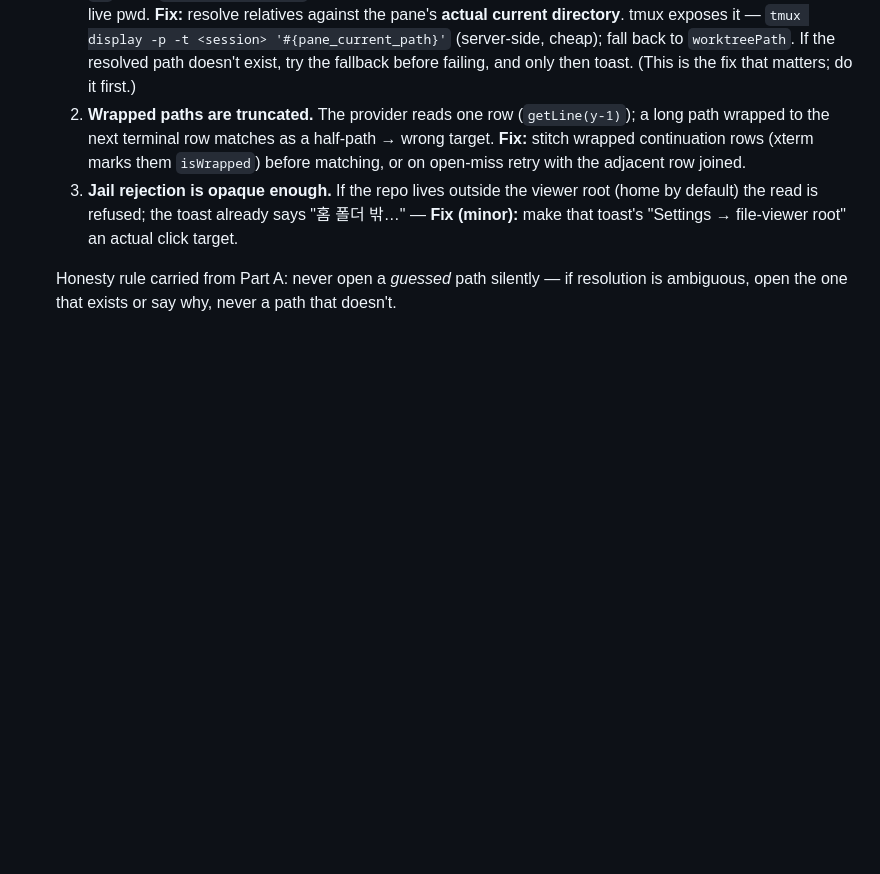
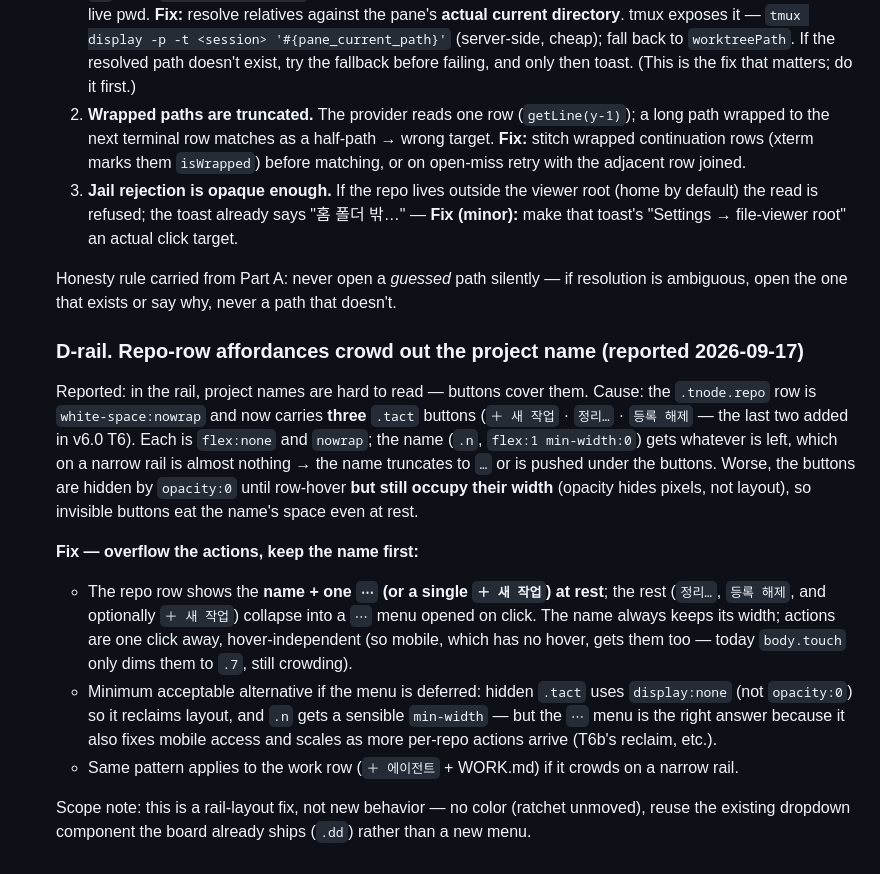
Before and after one commit to hanmariyang/coxpit-oss, a Markdown page: design/v5.28-agent-terminal-flow.md, the part around the change. GitHub-like rendering; blank space fills up the shorter version.

Commit message:
docs(design): v5.28 §D-rail — repo-row buttons crowd out the project name (reported 2026-09-17)
The rail's .tnode.repo row is nowrap with three .tact buttons now
(＋새 작업 · 정리… · 등록 해제 — the last two from v6.0 T6); each is flex:none
so the name (.n) gets almost nothing on a narrow rail and truncates, and the
buttons hide via opacity:0 (still occupying layout) so even invisible buttons
eat the name's width. Fix: overflow the actions into a ⋯ menu (reuse board's
.dd dropdown), name keeps its width, actions hover-independent (fixes mobile
too). Minimum fallback: display:none for hidden .tact + a name min-width.
Rail-layout only, no color (ratchet unmoved). Scoped to Part D.

Co-Authored-By: Claude Fable 5 <noreply@anthropic.com>

```diff
--- a/design/v5.28-agent-terminal-flow.md
+++ b/design/v5.28-agent-terminal-flow.md
@@ -249,3 +249,28 @@ the permission prompt), and which transitions ping (waiting / done / both).
 
   Honesty rule carried from Part A: never open a *guessed* path silently — if resolution is
   ambiguous, open the one that exists or say why, never a path that doesn't.
+
+  ### D-rail. Repo-row affordances crowd out the project name (reported 2026-09-17)
+
+  Reported: in the rail, project names are hard to read — buttons cover them. Cause: the
+  `.tnode.repo` row is `white-space:nowrap` and now carries **three** `.tact` buttons
+  (`＋ 새 작업` · `정리…` · `등록 해제` — the last two added in v6.0 T6). Each is `flex:none`
+  and `nowrap`; the name (`.n`, `flex:1 min-width:0`) gets whatever is left, which on a narrow
+  rail is almost nothing → the name truncates to `…` or is pushed under the buttons. Worse, the
+  buttons are hidden by `opacity:0` until row-hover **but still occupy their width** (opacity
+  hides pixels, not layout), so invisible buttons eat the name's space even at rest.
+
+  **Fix — overflow the actions, keep the name first:**
+  - The repo row shows the **name + one `⋯` (or a single `＋ 새 작업`) at rest**; the rest
+    (`정리…`, `등록 해제`, and optionally `＋ 새 작업`) collapse into a `⋯` menu opened on click.
+    The name always keeps its width; actions are one click away, hover-independent (so mobile,
+    which has no hover, gets them too — today `body.touch` only dims them to `.7`, still
+    crowding).
+  - Minimum acceptable alternative if the menu is deferred: hidden `.tact` uses
+    `display:none` (not `opacity:0`) so it reclaims layout, and `.n` gets a sensible
+    `min-width` — but the `⋯` menu is the right answer because it also fixes mobile access and
+    scales as more per-repo actions arrive (T6b's reclaim, etc.).
+  - Same pattern applies to the work row (`＋ 에이전트` + WORK.md) if it crowds on a narrow rail.
+
+  Scope note: this is a rail-layout fix, not new behavior — no color (ratchet unmoved), reuse
+  the existing dropdown component the board already ships (`.dd`) rather than a new menu.
```
Also changed, not shown: docs/ROADMAP.md (+1 -1 lines).
